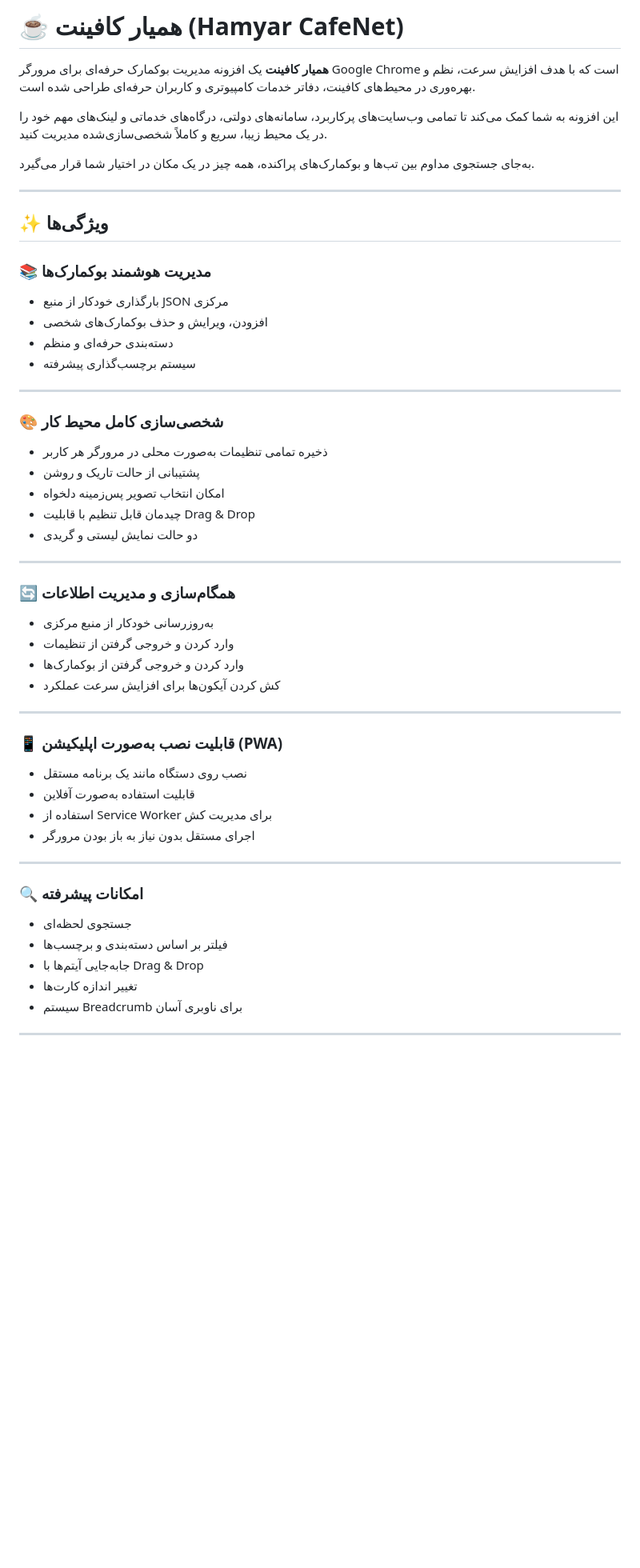
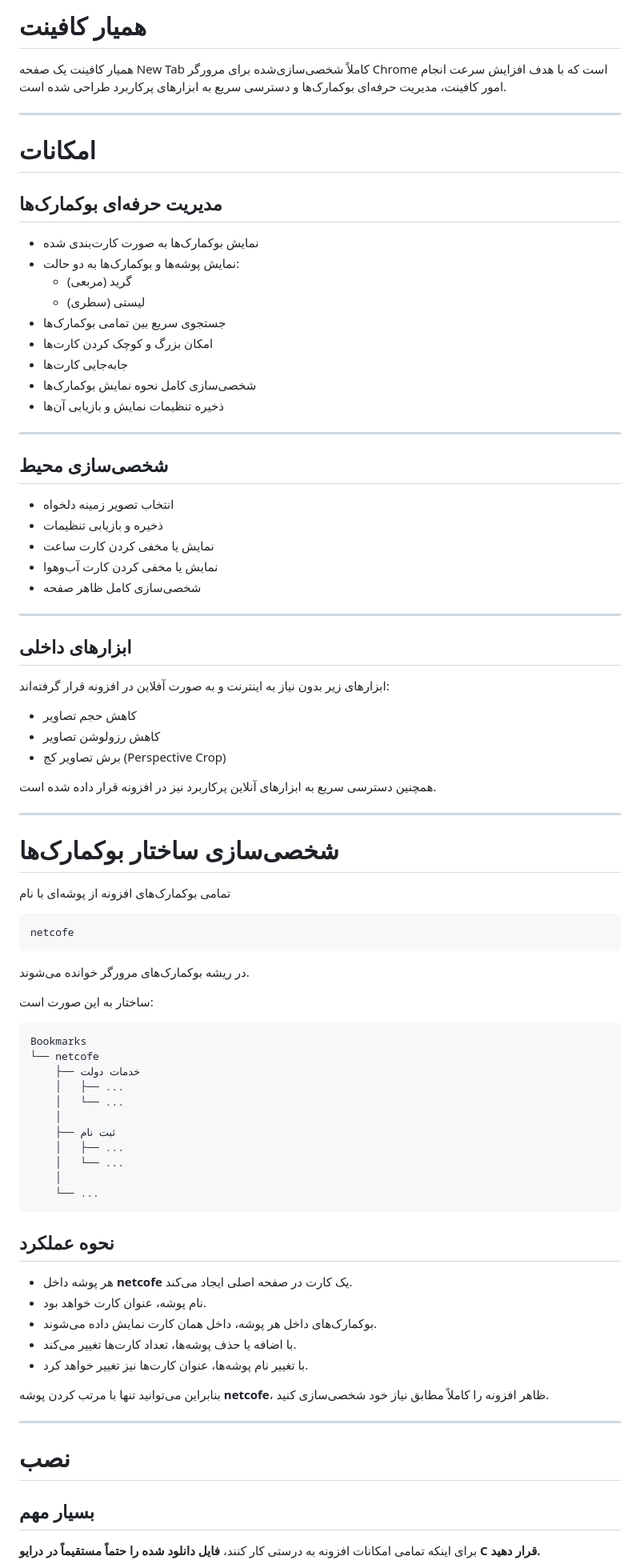
Before and after one commit to ali73jn/internet.cofe.extension, a Markdown page: README.md, the part around one of its changes. Shown at 80% size. Drawn GitHub-style; blank space fills up the shorter version.

````diff
--- a/README.md
+++ b/README.md
@@ -1,59 +1,88 @@
-# ☕ همیار کافینت (Hamyar CafeNet)
+# همیار کافینت
 
-**همیار کافینت** یک افزونه مدیریت بوکمارک حرفه‌ای برای مرورگر Google Chrome است که با هدف افزایش سرعت، نظم و بهره‌وری در محیط‌های کافینت، دفاتر خدمات کامپیوتری و کاربران حرفه‌ای طراحی شده است.
-
-این افزونه به شما کمک می‌کند تا تمامی وب‌سایت‌های پرکاربرد، سامانه‌های دولتی، درگاه‌های خدماتی و لینک‌های مهم خود را در یک محیط زیبا، سریع و کاملاً شخصی‌سازی‌شده مدیریت کنید.
-
-به‌جای جستجوی مداوم بین تب‌ها و بوکمارک‌های پراکنده، همه چیز در یک مکان در اختیار شما قرار می‌گیرد.
+همیار کافینت یک صفحه New Tab کاملاً شخصی‌سازی‌شده برای مرورگر Chrome است که با هدف افزایش سرعت انجام امور کافینت، مدیریت حرفه‌ای بوکمارک‌ها و دسترسی سریع به ابزارهای پرکاربرد طراحی شده است.
 
 ---
 
-## ✨ ویژگی‌ها
+# امکانات
 
-### 📚 مدیریت هوشمند بوکمارک‌ها
+## مدیریت حرفه‌ای بوکمارک‌ها
 
-* بارگذاری خودکار از منبع JSON مرکزی
-* افزودن، ویرایش و حذف بوکمارک‌های شخصی
-* دسته‌بندی حرفه‌ای و منظم
-* سیستم برچسب‌گذاری پیشرفته
+- نمایش بوکمارک‌ها به صورت کارت‌بندی شده
+- نمایش پوشه‌ها و بوکمارک‌ها به دو حالت:
+  - گرید (مربعی)
+  - لیستی (سطری)
+- جستجوی سریع بین تمامی بوکمارک‌ها
+- امکان بزرگ و کوچک کردن کارت‌ها
+- جابه‌جایی کارت‌ها
+- شخصی‌سازی کامل نحوه نمایش بوکمارک‌ها
+- ذخیره تنظیمات نمایش و بازیابی آن‌ها
 
 ---
 
-### 🎨 شخصی‌سازی کامل محیط کار
+## شخصی‌سازی محیط
 
-* ذخیره تمامی تنظیمات به‌صورت محلی در مرورگر هر کاربر
-* پشتیبانی از حالت تاریک و روشن
-* امکان انتخاب تصویر پس‌زمینه دلخواه
-* چیدمان قابل تنظیم با قابلیت Drag & Drop
-* دو حالت نمایش لیستی و گریدی
+- انتخاب تصویر زمینه دلخواه
+- ذخیره و بازیابی تنظیمات
+- نمایش یا مخفی کردن کارت ساعت
+- نمایش یا مخفی کردن کارت آب‌وهوا
+- شخصی‌سازی کامل ظاهر صفحه
 
 ---
 
-### 🔄 همگام‌سازی و مدیریت اطلاعات
+## ابزارهای داخلی
 
-* به‌روزرسانی خودکار از منبع مرکزی
-* وارد کردن و خروجی گرفتن از تنظیمات
-* وارد کردن و خروجی گرفتن از بوکمارک‌ها
-* کش کردن آیکون‌ها برای افزایش سرعت عملکرد
+ابزارهای زیر بدون نیاز به اینترنت و به صورت آفلاین در افزونه قرار گرفته‌اند:
+
+- کاهش حجم تصاویر
+- کاهش رزولوشن تصاویر
+- برش تصاویر کج (Perspective Crop)
+
+همچنین دسترسی سریع به ابزارهای آنلاین پرکاربرد نیز در افزونه قرار داده شده است.
 
 ---
 
-### 📱 قابلیت نصب به‌صورت اپلیکیشن (PWA)
+# شخصی‌سازی ساختار بوکمارک‌ها
 
-* نصب روی دستگاه مانند یک برنامه مستقل
-* قابلیت استفاده به‌صورت آفلاین
-* استفاده از Service Worker برای مدیریت کش
-* اجرای مستقل بدون نیاز به باز بودن مرورگر
+تمامی بوکمارک‌های افزونه از پوشه‌ای با نام
+
+```
+netcofe
+```
+
+در ریشه بوکمارک‌های مرورگر خوانده می‌شوند.
+
+ساختار به این صورت است:
+
+```
+Bookmarks
+└── netcofe
+    ├── خدمات دولت
+    │   ├── ...
+    │   └── ...
+    │
+    ├── ثبت نام
+    │   ├── ...
+    │   └── ...
+    │
+    └── ...
+```
+
+## نحوه عملکرد
+
+- هر پوشه داخل **netcofe** یک کارت در صفحه اصلی ایجاد می‌کند.
+- نام پوشه، عنوان کارت خواهد بود.
+- بوکمارک‌های داخل هر پوشه، داخل همان کارت نمایش داده می‌شوند.
+- با اضافه یا حذف پوشه‌ها، تعداد کارت‌ها تغییر می‌کند.
+- با تغییر نام پوشه‌ها، عنوان کارت‌ها نیز تغییر خواهد کرد.
+
+بنابراین می‌توانید تنها با مرتب کردن پوشه **netcofe**، ظاهر افزونه را کاملاً مطابق نیاز خود شخصی‌سازی کنید.
 
 ---
 
-### 🔍 امکانات پیشرفته
+# نصب
 
-* جستجوی لحظه‌ای
-* فیلتر بر اساس دسته‌بندی و برچسب‌ها
-* جابه‌جایی آیتم‌ها با Drag & Drop
-* تغییر اندازه کارت‌ها
-* سیستم Breadcrumb برای ناوبری آسان
+## بسیار مهم
 
----
+برای اینکه تمامی امکانات افزونه به درستی کار کنند، **فایل دانلود شده را حتماً مستقیماً در درایو C قرار دهید.**
 
````
Also changed, not shown: other parts of README.md (+38 -133 lines).
